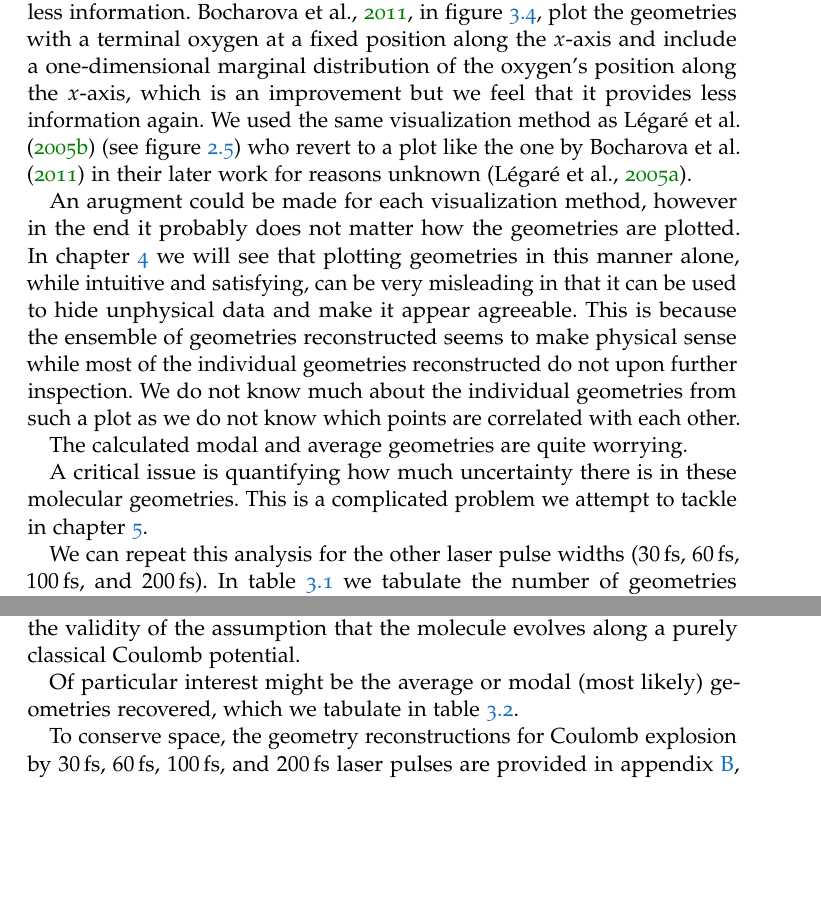
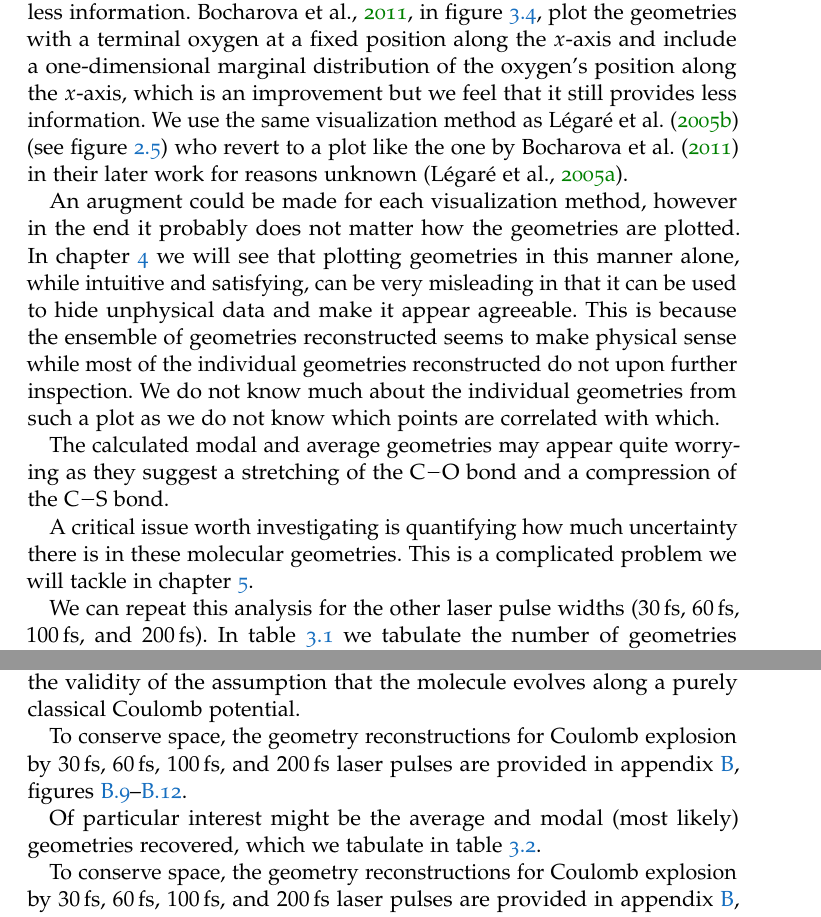
Before and after one commit to ali-ramadhan/msc-thesis, a LaTeX thesis (msc-thesis.tex, which reads Chapters/LookupTable.tex): two parts of pages 51 and 53 of 88, joined at a grey line, cut so that both start at the same text, the shorter picture padded with empty space. Compiled offline with pdfLaTeX.

Commit message:
Revised geometry reconstruction section.

```diff
--- a/Chapters/LookupTable.tex
+++ b/Chapters/LookupTable.tex
@@ -176,15 +176,18 @@ With the knowledge that the lookup table can be somewhat trusted, we should use
   \label{fig:OCS2227fsLTGeometry}
 \end{figure}
 
-Here we have plotted the geometries by placing the center of mass at the origin, giving us three probability distributions, one for each atomic fragment which allows us to see the variance in each atomic fragment's position. We could have placed the carbon at the center resulting in just two distributions, one for each of the terminal atoms much like \citet{Brichta07} did in figure \ref{fig:simplexJPhysB} however we felt that this approach provides less information. \cite{Bocharova11}, in figure \ref{fig:simplexPRL}, plot the geometries with a terminal oxygen at a fixed position along the $x$-axis and include a one-dimensional marginal distribution of the oxygen's position along the $x$-axis, which is an improvement but we feel that it provides less information again.  We used the same visualization method as \citet{Legare05structure} (see figure \ref{fig:SO2-232structure}) who revert to a plot like the one by \citet{Bocharova11} in their later work for reasons unknown \citep{Legare05dynamics}.
+Here we have plotted the geometries by placing the center of mass at the origin, giving us three probability distributions, one for each atomic fragment which allows us to see the variance in each atomic fragment's position. We could have placed the carbon at the center resulting in just two distributions, one for each of the terminal atoms much like \citet{Brichta07} did in figure \ref{fig:simplexJPhysB} however we felt that this approach provides less information. \cite{Bocharova11}, in figure \ref{fig:simplexPRL}, plot the geometries with a terminal oxygen at a fixed position along the $x$-axis and include a one-dimensional marginal distribution of the oxygen's position along the $x$-axis, which is an improvement but we feel that it still provides less information.  We use the same visualization method as \citet{Legare05structure} (see figure \ref{fig:SO2-232structure}) who revert to a plot like the one by \citet{Bocharova11} in their later work for reasons unknown \citep{Legare05dynamics}.
 
-An arugment could be made for each visualization method, however in the end it probably does not matter how the geometries are plotted. In chapter \ref{ch:optimization} we will see that plotting geometries in this manner alone, while intuitive and satisfying, can be very misleading in that it can be used to hide unphysical data and make it appear agreeable. This is because the ensemble of geometries reconstructed seems to make physical sense while most of the individual geometries reconstructed do not upon further inspection. We do not know much about the individual geometries from such a plot as we do not know which points are correlated with each other.
+An arugment could be made for each visualization method, however in the end it probably does not matter how the geometries are plotted. In chapter \ref{ch:optimization} we will see that plotting geometries in this manner alone, while intuitive and satisfying, can be very misleading in that it can be used to hide unphysical data and make it appear agreeable. This is because the ensemble of geometries reconstructed seems to make physical sense while most of the individual geometries reconstructed do not upon further inspection. We do not know much about the individual geometries from such a plot as we do not know which points are correlated with which.
 
-The calculated modal and average geometries are quite worrying. % Now, I'm not saying they're right or wrong, just that I don't trust them.
+% TODO: Any explanation for this?
+The calculated modal and average geometries may appear quite worrying as they suggest a stretching of the \ch{C-O} bond and a compression of the \ch{C-S} bond. % Now, I'm not saying they're right or wrong, just that I don't trust them.
 
-A critical issue is quantifying how much uncertainty there is in these molecular geometries. This is a complicated problem we attempt to tackle in chapter \ref{ch:uncertainty}.
+A critical issue worth investigating is quantifying how much uncertainty there is in these molecular geometries. This is a complicated problem we will tackle in chapter \ref{ch:uncertainty}.
 
 We can repeat this analysis for the other laser pulse widths (\SIlist{30;60;100;200}{\fs}). In table \ref{table:lookupTableSuccess} we tabulate the number of geometries we were able to successfully reconstruct, which descreases as the pulse length increases indicating a greater difficulty in reconstructing geometries. The longer the laser pulse, the more time the molecule has to distort its structure in response to the laser's intense electric field, reducing the validity of the assumption that the molecule evolves along a purely classical Coulomb potential.
+
+To conserve space, the geometry reconstructions for Coulomb explosion by \SIlist{30;60;100;200}{\fs} laser pulses are provided in appendix \ref{appx:supplementaryFigures}, figures \ref{fig:OCS22230fsLTGeometry}--\ref{fig:OCS222200fsLTGeometry}.
 
 \begin{table}
   \myfloatalign
@@ -205,7 +208,7 @@ We can repeat this analysis for the other laser pulse widths (\SIlist{30;60;100;
   \label{table:lookupTableSuccess}
 \end{table}
 
-Of particular interest might be the average or modal (most likely) geometries recovered, which we tabulate in table \ref{table:lookupTableGeometries}.
+Of particular interest might be the average and modal (most likely) geometries recovered, which we tabulate in table \ref{table:lookupTableGeometries}.
 
 \begin{table}
   \myfloatalign
```
